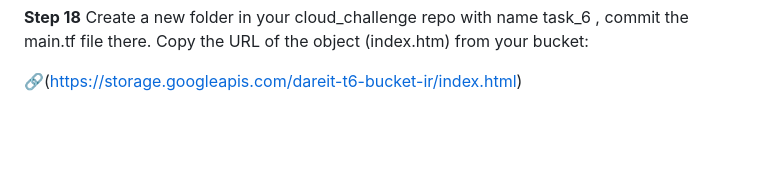
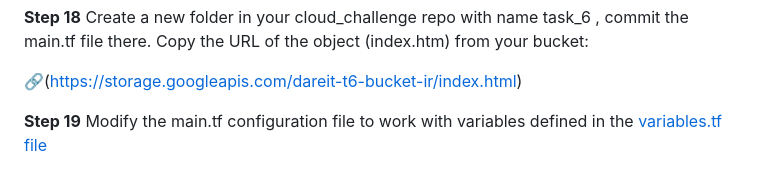
Before and after one commit to IKRadwan/cloud_challenge, a Markdown page: task_6/readme.md, the part around the change. GitHub-like rendering; blank space fills up the shorter version.

Commit message:
docs: update readme

```diff
--- a/task_6/readme.md
+++ b/task_6/readme.md
@@ -140,3 +140,5 @@
 Copy the URL of the object (index.htm) from your bucket:
 
 🔗(https://storage.googleapis.com/dareit-t6-bucket-ir/index.html)
+
+**Step 19** Modify the main.tf configuration file to work with variables defined in the [variables.tf file](https://github.com/IKRadwan/cloud_challenge/blob/main/task_6/variables.tf)
```
